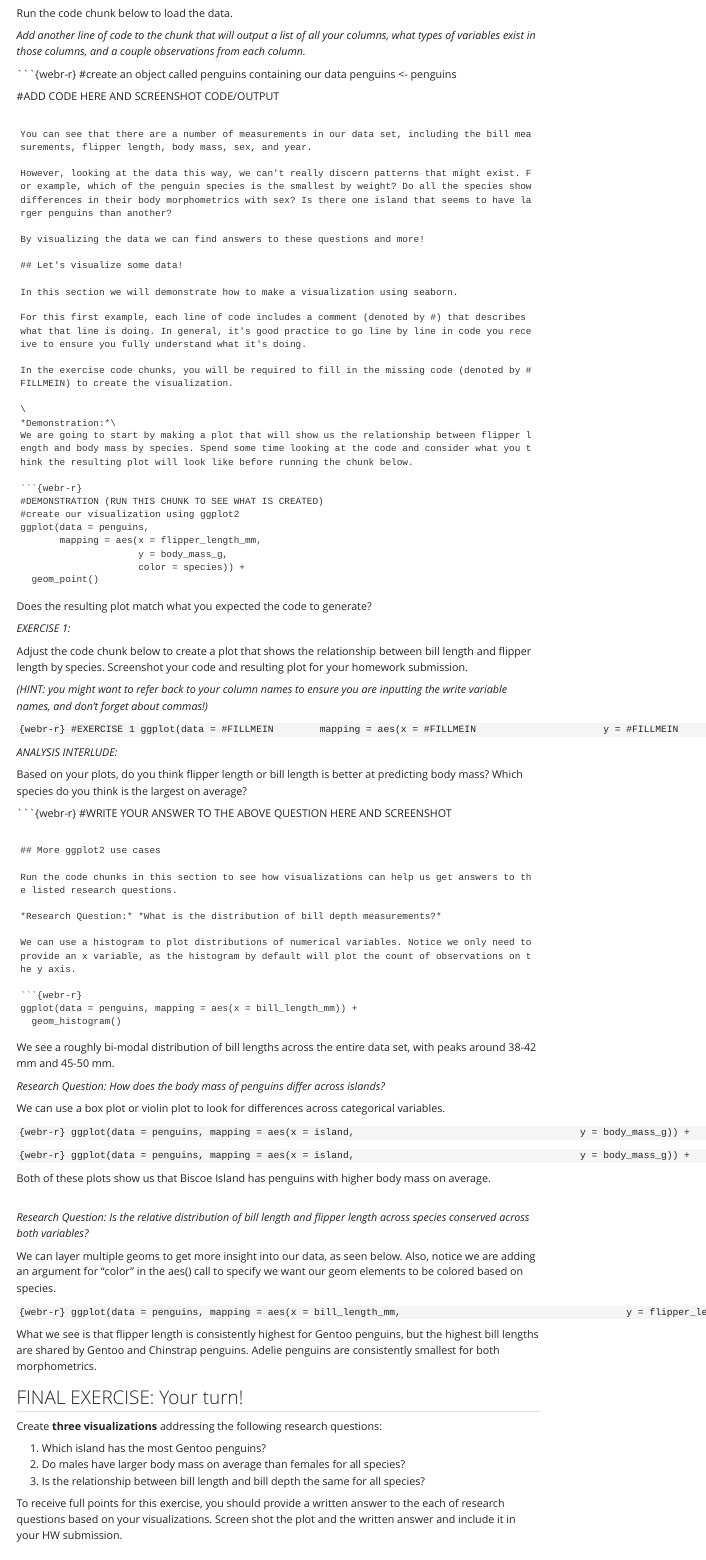
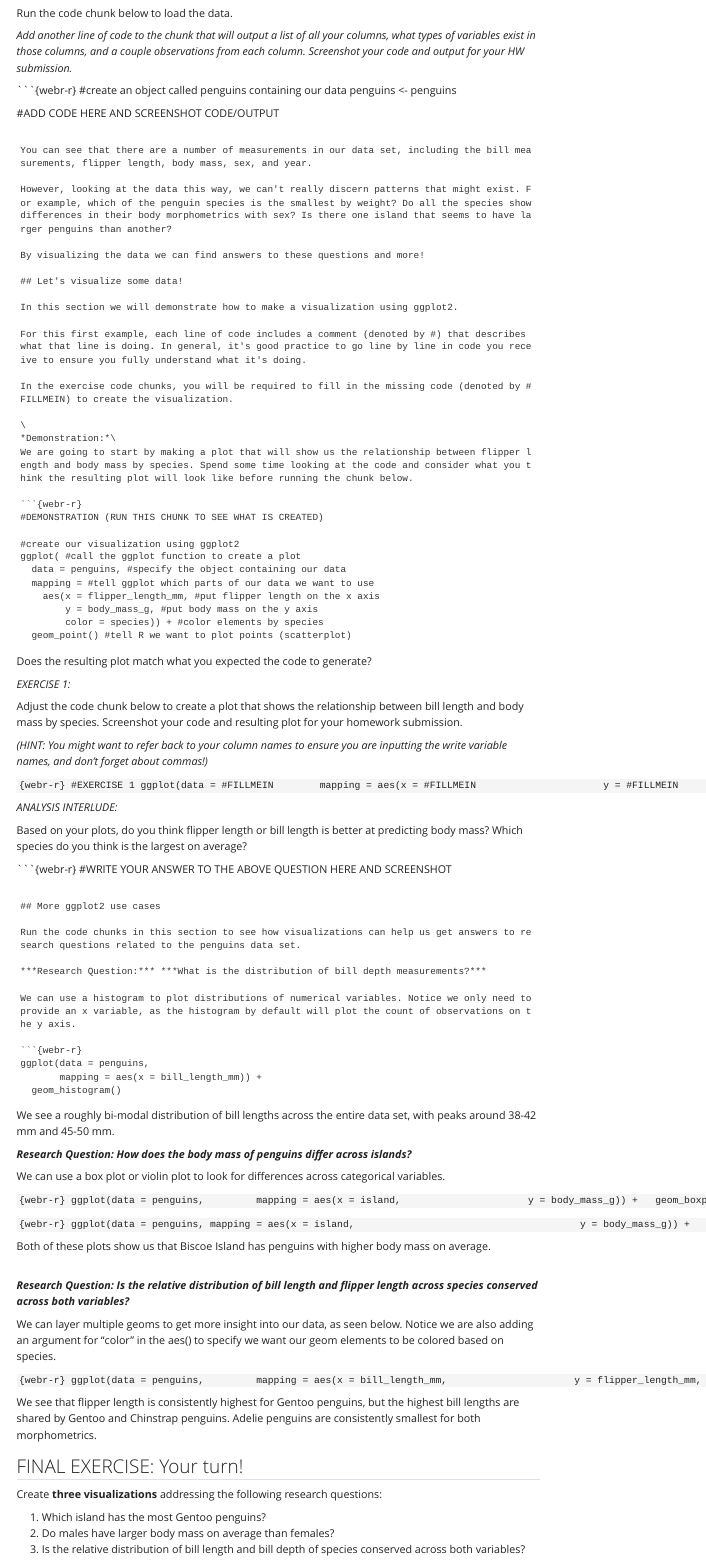
Before and after one commit to kmblincow/UVIDataScience1_F24, a Quarto document (Week3HW.qmd): the page in a window 1100 px wide, from 2140 px down. Rendered offline with R 4.5, knitr and Pandoc in place of Quarto, with nearby package versions; menus at the side of the page are left out.

Commit message:
Make Week 3 edits

````diff
--- a/Week3HW.qmd
+++ b/Week3HW.qmd
@@ -64,7 +64,7 @@ The Palmer Penguins dataset includes morphometric information on three different
 
 Run the code chunk below to load the data.
 
-*Add another line of code to the chunk that will output a list of all your columns, what types of variables exist in those columns, and a couple observations from each column.*
+*Add another line of code to the chunk that will output a list of all your columns, what types of variables exist in those columns, and a couple observations from each column. Screenshot your code and output for your HW submission.*
 
 ```{webr-r}
 #create an object called penguins containing our data
@@ -81,7 +81,7 @@ By visualizing the data we can find answers to these questions and more!
 
 ## Let's visualize some data!
 
-In this section we will demonstrate how to make a visualization using seaborn.
+In this section we will demonstrate how to make a visualization using ggplot2.
 
 For this first example, each line of code includes a comment (denoted by #) that describes what that line is doing. In general, it's good practice to go line by line in code you receive to ensure you fully understand what it's doing.
 
@@ -93,21 +93,24 @@ We are going to start by making a plot that will show us the relationship betwee
 
 ```{webr-r}
 #DEMONSTRATION (RUN THIS CHUNK TO SEE WHAT IS CREATED)
+
 #create our visualization using ggplot2
-ggplot(data = penguins,
-       mapping = aes(x = flipper_length_mm,
-                     y = body_mass_g,
-                     color = species)) +
-  geom_point()
+ggplot( #call the ggplot function to create a plot
+  data = penguins, #specify the object containing our data
+  mapping = #tell ggplot which parts of our data we want to use
+    aes(x = flipper_length_mm, #put flipper length on the x axis
+        y = body_mass_g, #put body mass on the y axis
+        color = species)) + #color elements by species
+  geom_point() #tell R we want to plot points (scatterplot)
 ```
 
 Does the resulting plot match what you expected the code to generate?
 
 *EXERCISE 1:*
 
-Adjust the code chunk below to create a plot that shows the relationship between bill length and flipper length by species. Screenshot your code and resulting plot for your homework submission.
+Adjust the code chunk below to create a plot that shows the relationship between bill length and body mass by species. Screenshot your code and resulting plot for your homework submission.
 
-*(HINT: you might want to refer back to your column names to ensure you are inputting the write variable names, and don't forget about commas!)*
+*(HINT: You might want to refer back to your column names to ensure you are inputting the write variable names, and don't forget about commas!)*
 
 ```{webr-r}
 #EXERCISE 1
@@ -130,26 +133,28 @@ Based on your plots, do you think flipper length or bill length is better at pre
 
 ## More ggplot2 use cases
 
-Run the code chunks in this section to see how visualizations can help us get answers to the listed research questions.
+Run the code chunks in this section to see how visualizations can help us get answers to research questions related to the penguins data set.
 
-*Research Question:* *What is the distribution of bill depth measurements?*
+***Research Question:*** ***What is the distribution of bill depth measurements?***
 
 We can use a histogram to plot distributions of numerical variables. Notice we only need to provide an x variable, as the histogram by default will plot the count of observations on the y axis.
 
 ```{webr-r}
-ggplot(data = penguins, mapping = aes(x = bill_length_mm)) +
+ggplot(data = penguins,
+       mapping = aes(x = bill_length_mm)) +
   geom_histogram()
 ```
 
 We see a roughly bi-modal distribution of bill lengths across the entire data set, with peaks around 38-42 mm and 45-50 mm.
 
-*Research Question:* *How does the body mass of penguins differ across islands?*
+***Research Question:*** ***How does the body mass of penguins differ across islands?***
 
 We can use a box plot or violin plot to look for differences across categorical variables.
 
 ```{webr-r}
-ggplot(data = penguins, mapping = aes(x = island,
-                                      y = body_mass_g)) +
+ggplot(data = penguins,
+       mapping = aes(x = island,
+                     y = body_mass_g)) +
   geom_boxplot()
 ```
 
@@ -162,27 +167,28 @@ ggplot(data = penguins, mapping = aes(x = island,
 Both of these plots show us that Biscoe Island has penguins with higher body mass on average.
 
 \
-*Research Question: Is the relative distribution of bill length and flipper length across species conserved across both variables?*
+***Research Question: Is the relative distribution of bill length and flipper length across species conserved across both variables?***
 
-We can layer multiple geoms to get more insight into our data, as seen below. Also, notice we are adding an argument for "color" in the aes() call to specify we want our geom elements to be colored based on species.
+We can layer multiple geoms to get more insight into our data, as seen below. Notice we are also adding an argument for "color" in the aes() to specify we want our geom elements to be colored based on species.
 
 ```{webr-r}
-ggplot(data = penguins, mapping = aes(x = bill_length_mm,
-                                      y = flipper_length_mm,
-                                      color = species)) + #add color element
+ggplot(data = penguins,
+       mapping = aes(x = bill_length_mm,
+                     y = flipper_length_mm,
+                     color = species)) + #add color element
   geom_point() + #add points
   geom_rug() #add lines along x and y axes showing distribution of points
 ```
 
-What we see is that flipper length is consistently highest for Gentoo penguins, but the highest bill lengths are shared by Gentoo and Chinstrap penguins. Adelie penguins are consistently smallest for both morphometrics.
+We see that flipper length is consistently highest for Gentoo penguins, but the highest bill lengths are shared by Gentoo and Chinstrap penguins. Adelie penguins are consistently smallest for both morphometrics.
 
 ## FINAL EXERCISE: Your turn!
 
 Create **three visualizations** addressing the following research questions:
 
 1.  Which island has the most Gentoo penguins?
-2.  Do males have larger body mass on average than females for all species?
-3.  Is the relationship between bill length and bill depth the same for all species?
+2.  Do males have larger body mass on average than females?
+3.  Is the relative distribution of bill length and bill depth of species conserved across both variables?
 
 To receive full points for this exercise, you should provide a written answer to the each of research questions based on your visualizations. Screen shot the plot and the written answer and include it in your HW submission.
 
@@ -206,7 +212,7 @@ To receive full points for this exercise, you should provide a written answer to
 #WRITE YOUR ANSWER TO THE RESEARCH QUESTION 2 HERE AND SCREENSHOT
 ```
 
-*Research Question:* *Is the relationship between bill length and bill depth the same for all species?*
+*Research Question:* *Is the relative distribution of bill length and bill depth of species conserved across both variables?*
 
 ```{webr-r}
 #ENTER YOUR CODE FOR RESEARCH QUESTION 3 VISUALIZATION HERE
````
Also changed, not shown: docs/search.json, Week3HW.qmd (6 more changed lines), 2 other files.
